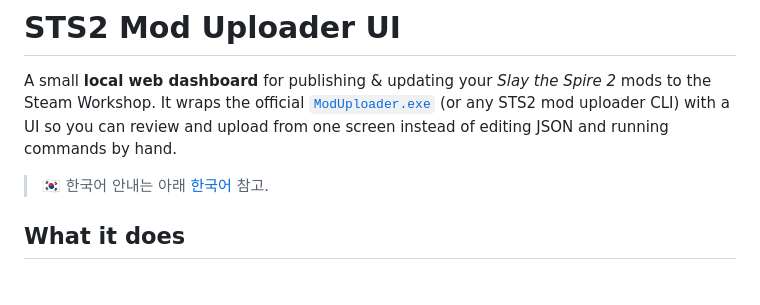
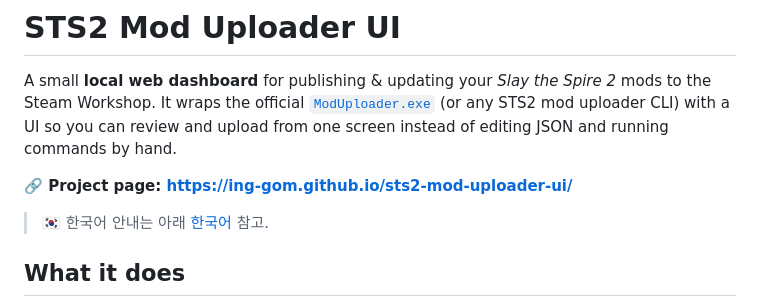
Before and after one commit to ing-gom/sts2-mod-uploader-ui, a Markdown page: README.md, the part around the change. Rendered like a GitHub page; blank space fills up the shorter version.

Commit message:
Link the project page in README

```diff
--- a/README.md
+++ b/README.md
@@ -1,6 +1,8 @@
 # STS2 Mod Uploader UI
 
 A small **local web dashboard** for publishing & updating your *Slay the Spire 2* mods to the Steam Workshop. It wraps the official [`ModUploader.exe`](https://github.com/MegaCrit/sts2-mod-uploader) (or any STS2 mod uploader CLI) with a UI so you can review and upload from one screen instead of editing JSON and running commands by hand.
+
+**🔗 Project page: https://ing-gom.github.io/sts2-mod-uploader-ui/**
 
 > 🇰🇷 한국어 안내는 아래 [한국어](#한국어) 참고.
 
```
